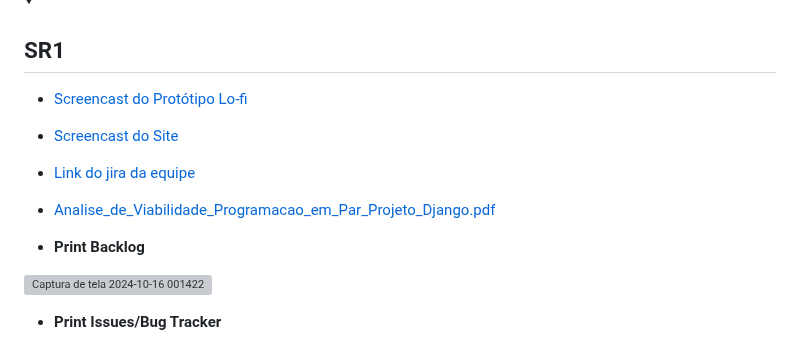
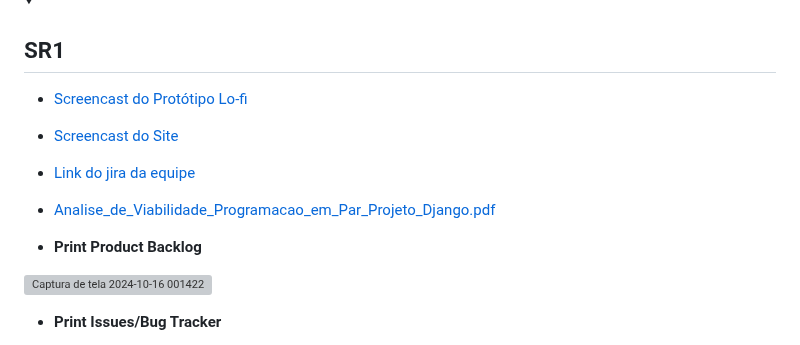
Before and after one commit to guilhermemouraovc/Recyfe-Dev, a Markdown page: README.md, the part around one of its changes. Rendered like a GitHub page; folded sections open; grey boxes are pictures that could not be loaded.

```diff
--- a/README.md
+++ b/README.md
@@ -83,7 +83,7 @@ Este projeto é licenciado sob a [MIT License](https://opensource.org/licenses/M
 
 - [Analise_de_Viabilidade_Programacao_em_Par_Projeto_Django.pdf](https://github.com/user-attachments/files/17388785/Analise_de_Viabilidade_Programacao_em_Par_Projeto_Django.pdf)
 
-- **Print Backlog**
+- **Print Product Backlog**
 
 ![Captura de tela 2024-10-16 001422](https://github.com/user-attachments/assets/85b3fbb5-fec5-48c2-86d3-9d452925157d)
 
```
Also changed, not shown: other parts of README.md (+1 -1 lines).
